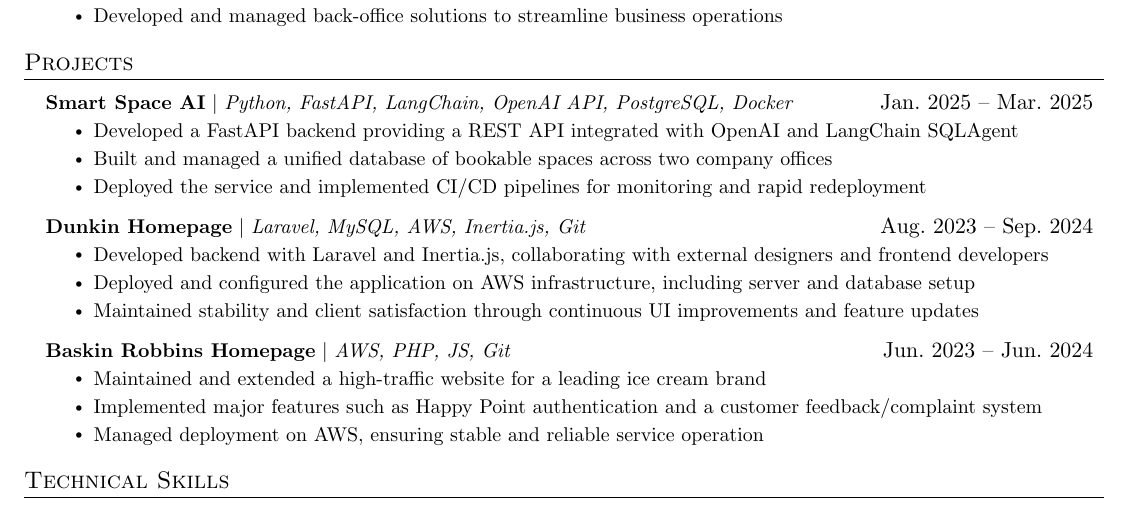
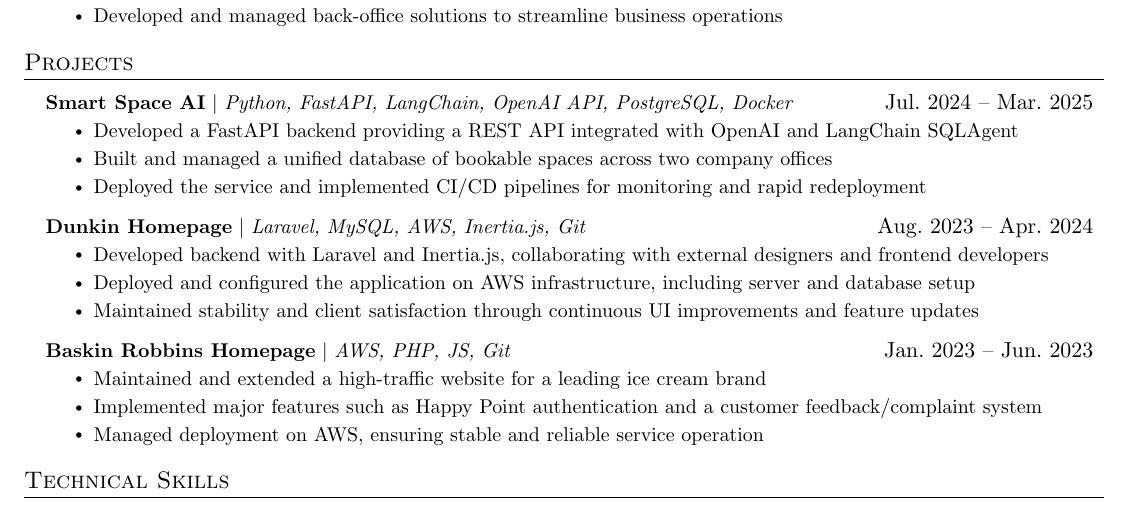
Before and after one commit to igorkang-smc/cv, a LaTeX document (main.tex): part of the page, cut so that both start at the same text. Compiled offline with pdfLaTeX.

Commit message:
fix: date in cv's

```diff
--- a/main.tex
+++ b/main.tex
@@ -148,7 +148,7 @@
     \section{Projects}
     \resumeSubHeadingListStart
     \resumeProjectHeading
-    {\textbf{Smart Space AI} $|$ \emph{Python, FastAPI, LangChain, OpenAI API, PostgreSQL, Docker}}{Jan. 2025 – Mar. 2025}
+    {\textbf{Smart Space AI} $|$ \emph{Python, FastAPI, LangChain, OpenAI API, PostgreSQL, Docker}}{Jul. 2024 – Mar. 2025}
     \resumeItemListStart
     \resumeItem{Developed a FastAPI backend providing a REST API integrated with OpenAI and LangChain SQLAgent}
     \resumeItem{Built and managed a unified database of bookable spaces across two company offices}
@@ -156,7 +156,7 @@
     \resumeItemListEnd
 
     \resumeProjectHeading
-    {\textbf{Dunkin Homepage} $|$ \emph{Laravel, MySQL, AWS, Inertia.js, Git}}{Aug. 2023 – Sep. 2024}
+    {\textbf{Dunkin Homepage} $|$ \emph{Laravel, MySQL, AWS, Inertia.js, Git}}{Aug. 2023 – Apr. 2024}
     \resumeItemListStart
     \resumeItem{Developed backend with Laravel and Inertia.js, collaborating with external designers and frontend developers}
     \resumeItem{Deployed and configured the application on AWS infrastructure, including server and database setup}
@@ -164,7 +164,7 @@
     \resumeItemListEnd
 
     \resumeProjectHeading
-    {\textbf{Baskin Robbins Homepage} $|$ \emph{AWS, PHP, JS, Git}}{Jun. 2023 – Jun. 2024}
+    {\textbf{Baskin Robbins Homepage} $|$ \emph{AWS, PHP, JS, Git}}{Jan. 2023 – Jun. 2023}
     \resumeItemListStart
     \resumeItem{Maintained and extended a high-traffic website for a leading ice cream brand}
     \resumeItem{Implemented major features such as Happy Point authentication and a customer feedback/complaint system}
```
Also changed, not shown: main_kor.tex (+3 -3 lines).
